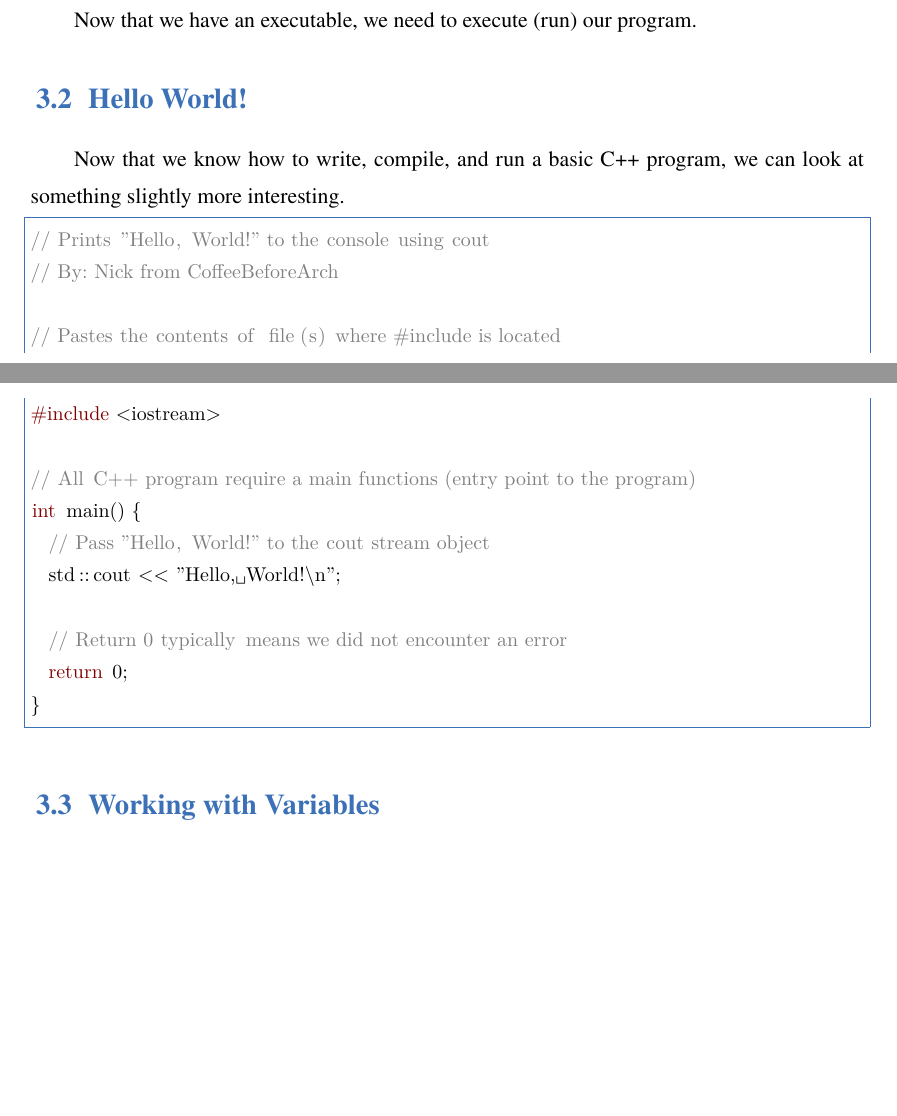
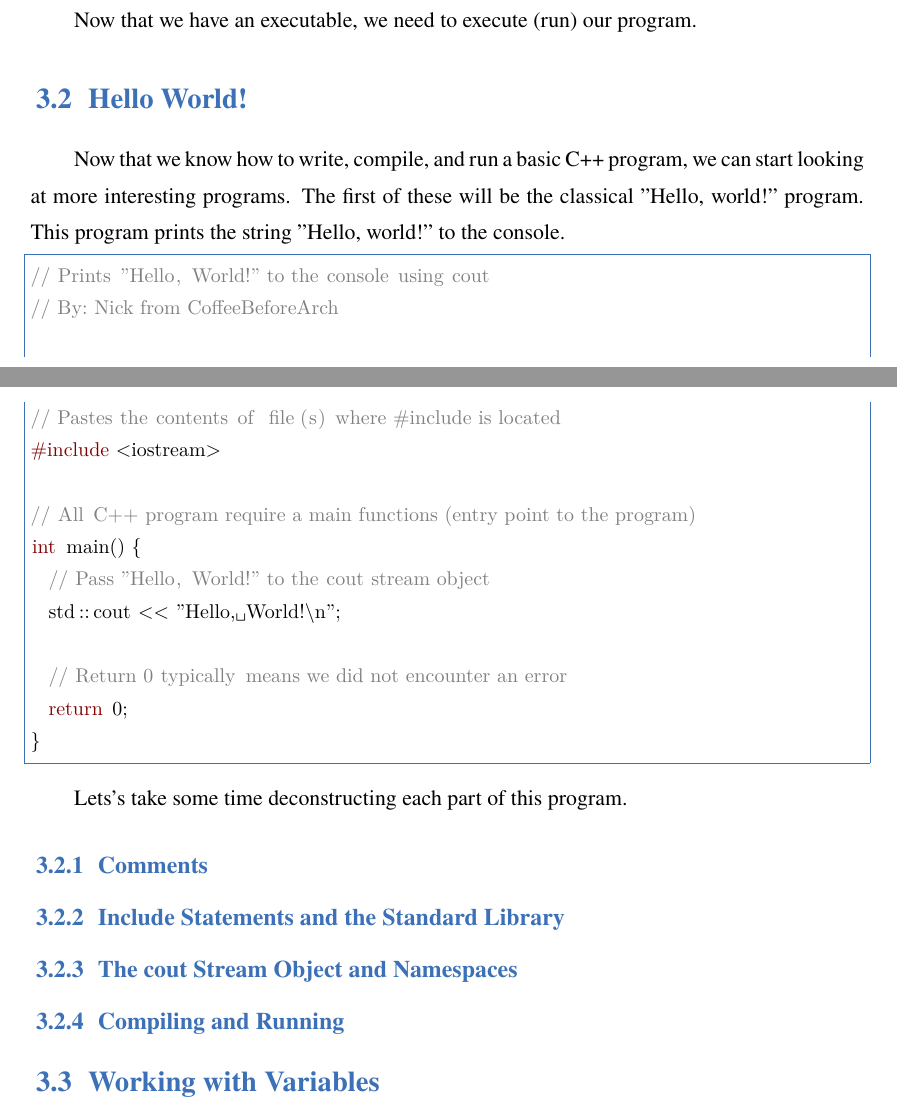
Before and after one commit to CoffeeBeforeArch/cpp_in_detail, a LaTeX thesis (book.tex): two parts of pages 8 and 9 of 13, joined at a grey line, cut so that both start at the same text, the shorter picture padded with empty space. Compiled offline with XeLaTeX; a missing font is replaced by an installed copy or a similar font.

Commit message:
add outline for hello world

```diff
--- a/book.tex
+++ b/book.tex
@@ -215,7 +215,7 @@ Now that we have an executable, we need to execute (run) our program.
 
 \section{Hello World!}
 
-Now that we know how to write, compile, and run a basic C++ program, we can look at something slightly more interesting.
+Now that we know how to write, compile, and run a basic C++ program, we can start looking at more interesting programs. The first of these will be the classical "Hello, world!" program. This program prints the string "Hello, world!" to the console.
 
 \begin{lstlisting}[language=C++]
 // Prints "Hello, World!" to the console using cout
@@ -233,6 +233,16 @@ int main() {
   return 0;
 }
 \end{lstlisting}
+
+Lets's take some time deconstructing each part of this program.
+
+\subsection{Comments}
+
+\subsection{Include Statements and the Standard Library}
+
+\subsection{The cout Stream Object and Namespaces}
+
+\subsection{Compiling and Running}
 
 \section{Working with Variables}
 
```
